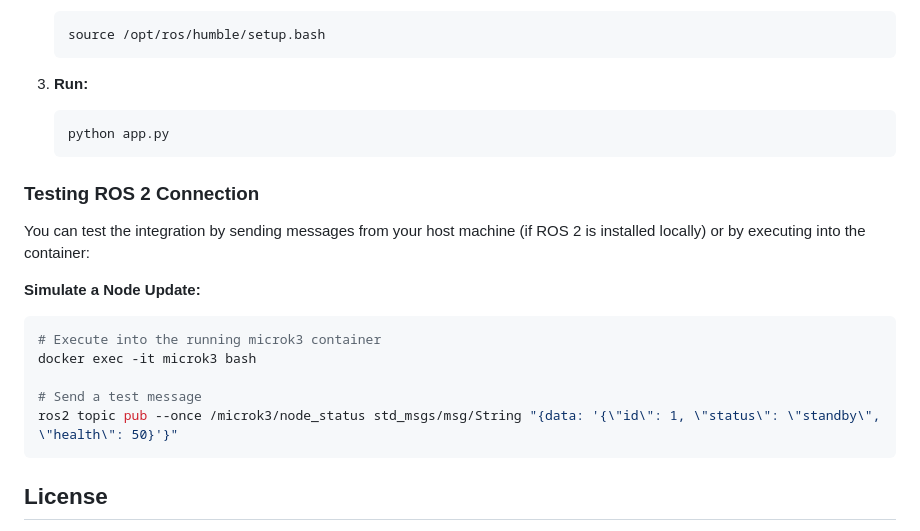
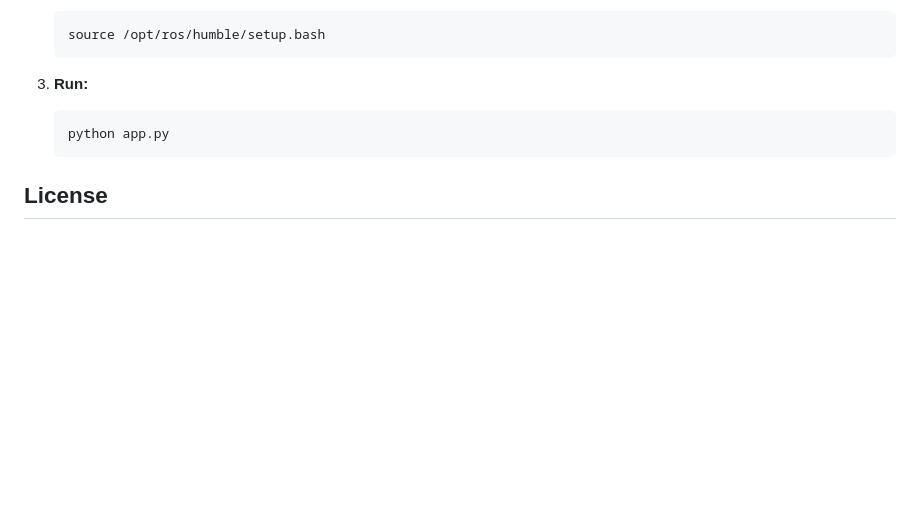
Before and after one commit to GiulioMastromartino/microk3, a Markdown page: README.md, the part around one of its changes. GitHub-like rendering; blank space fills up the shorter version.

````diff
--- a/README.md
+++ b/README.md
@@ -123,18 +186,6 @@ If you prefer running natively, you must have ROS 2 installed on your host machi
    python app.py
    ```
 
-### Testing ROS 2 Connection
-You can test the integration by sending messages from your host machine (if ROS 2 is installed locally) or by executing into the container:
-
-**Simulate a Node Update:**
-```bash
-# Execute into the running microk3 container
-docker exec -it microk3 bash
-
-# Send a test message
-ros2 topic pub --once /microk3/node_status std_msgs/msg/String "{data: '{\"id\": 1, \"status\": \"standby\", \"health\": 50}'}"
-```
-
 ## License
 
 Apache 2.0
````
Also changed, not shown: other parts of README.md (+63 -0 lines).
